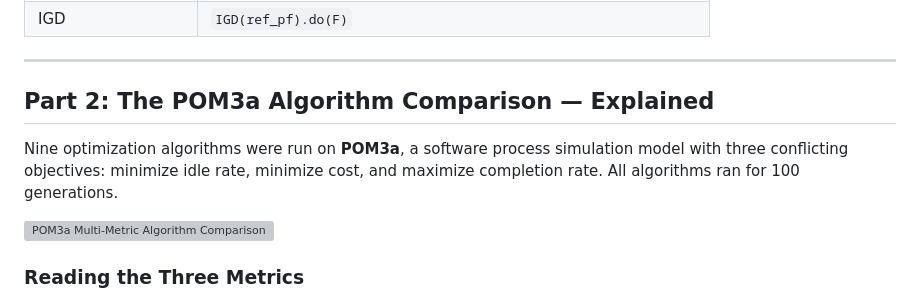
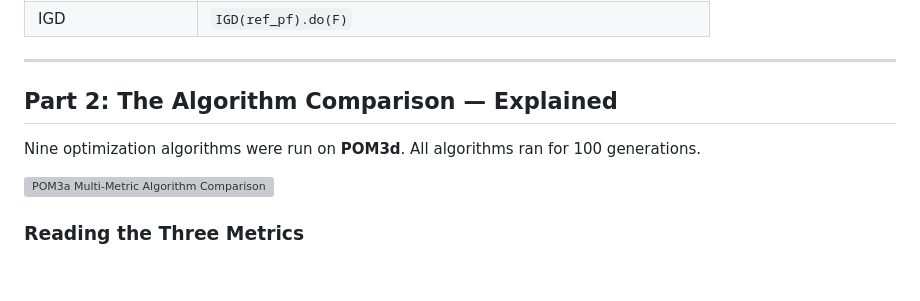
Before and after one commit to txt/seai26spr, a Markdown page: docs/review/optimization_lecture_review.md, the part around the change. Rendered like a GitHub page; blank space fills up the shorter version; grey boxes are pictures that could not be loaded.

Commit message:
Revise title and model in optimization lecture review

```diff
--- a/docs/review/optimization_lecture_review.md
+++ b/docs/review/optimization_lecture_review.md
@@ -155,9 +155,9 @@
 
 ---
 
-## Part 2: The POM3a Algorithm Comparison — Explained
+## Part 2: The Algorithm Comparison — Explained
 
-Nine optimization algorithms were run on **POM3a**, a software process simulation model with three conflicting objectives: minimize idle rate, minimize cost, and maximize completion rate. All algorithms ran for 100 generations.
+Nine optimization algorithms were run on **POM3d**. All algorithms ran for 100 generations.
 
 ![POM3a Multi-Metric Algorithm Comparison](result_opt.png)
 
```
